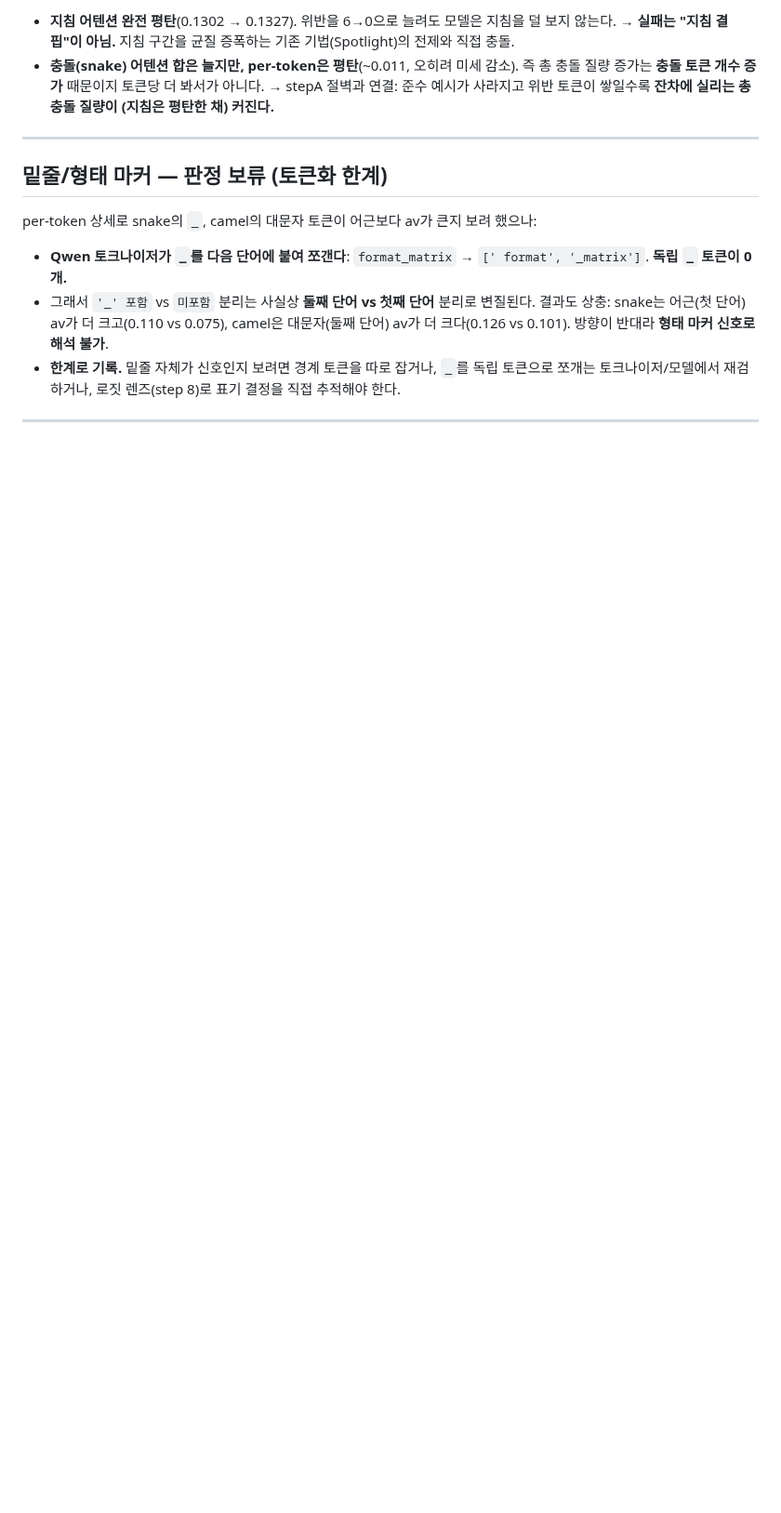
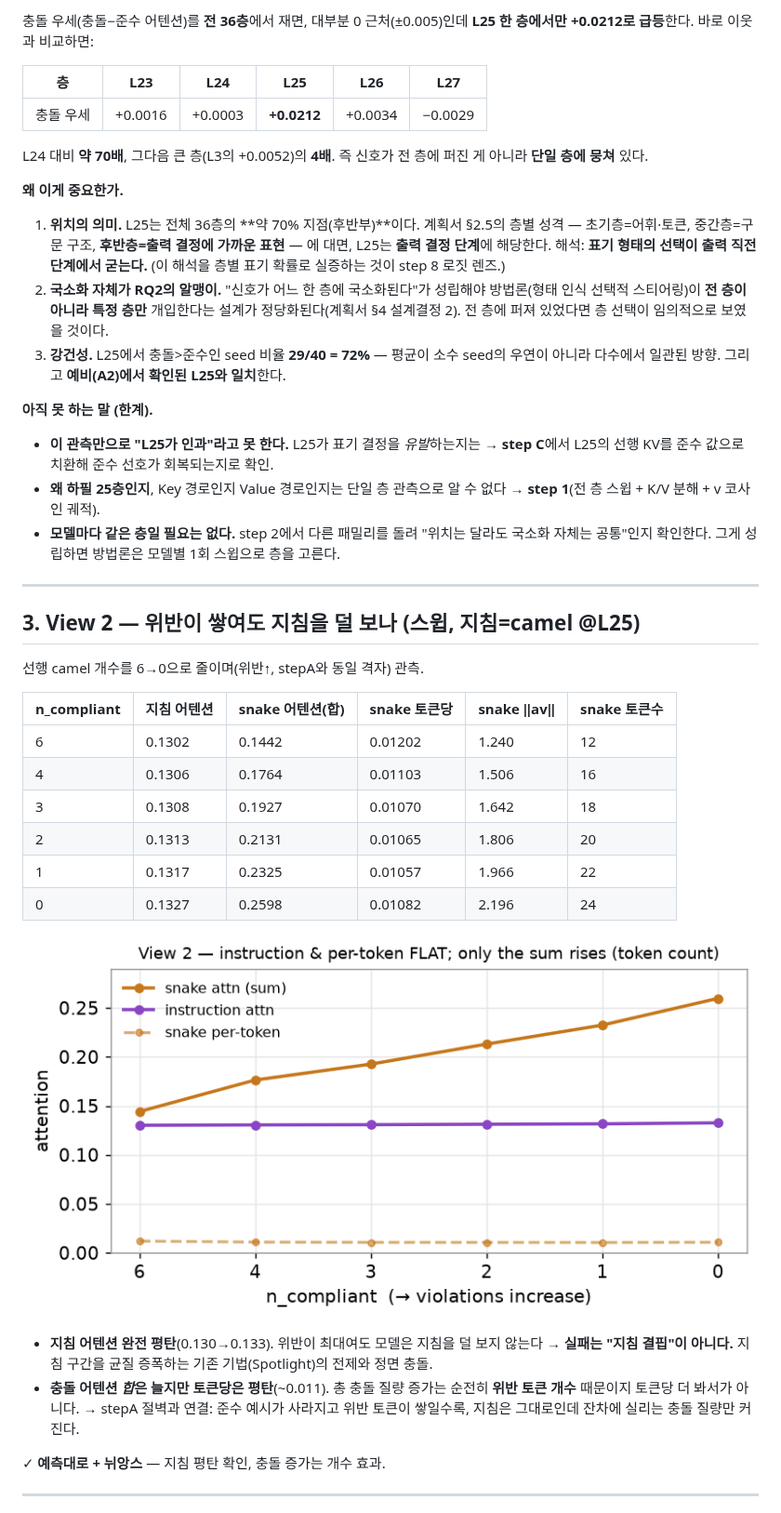
Before and after one commit to deanjs/HCLT_2026, a Markdown page: docs/stepB/results.md, the part around one of its changes. Shown at 93% size. Rendered like a GitHub page; pictures changed too: docs/stepB/figs/view2_sweep.png (added); blank space fills up the shorter version.

```diff
--- a/docs/stepB/results.md
+++ b/docs/stepB/results.md
@@ -38,16 +39,45 @@
 
-- **지침 어텐션 완전 평탄**(0.1302 → 0.1327). 위반을 6→0으로 늘려도 모델은 지침을 덜 보지 않는다. → **실패는 "지침 결핍"이 아님.** 지침 구간을 균질 증폭하는 기존 기법(Spotlight)의 전제와 직접 충돌.
-- **충돌(snake) 어텐션 합은 늘지만, per-token은 평탄**(~0.011, 오히려 미세 감소). 즉 총 충돌 질량 증가는 **충돌 토큰 개수 증가** 때문이지 토큰당 더 봐서가 아니다. → stepA 절벽과 연결: 준수 예시가 사라지고 위반 토큰이 쌓일수록 **잔차에 실리는 총 충돌 질량이 (지침은 평탄한 채) 커진다.**
+충돌 우세(충돌−준수 어텐션)를 **전 36층**에서 재면, 대부분 0 근처(±0.005)인데 **L25 한 층에서만 +0.0212로 급등**한다. 바로 이웃과 비교하면:
+
+| 층 | L23 | L24 | **L25** | L26 | L27 |
+|---|---|---|---|---|---|
+| 충돌 우세 | +0.0016 | +0.0003 | **+0.0212** | +0.0034 | −0.0029 |
+
+L24 대비 **약 70배**, 그다음 큰 층(L3의 +0.0052)의 **4배**. 즉 신호가 전 층에 퍼진 게 아니라 **단일 층에 뭉쳐** 있다.
+
+**왜 이게 중요한가.**
+
+1. **위치의 의미.** L25는 전체 36층의 **약 70% 지점(후반부)**이다. 계획서 §2.5의 층별 성격 — 초기층=어휘·토큰, 중간층=구문 구조, **후반층=출력 결정에 가까운 표현** — 에 대면, L25는 **출력 결정 단계**에 해당한다. 해석: **표기 형태의 선택이 출력 직전 단계에서 굳는다.** (이 해석을 층별 표기 확률로 실증하는 것이 step 8 로짓 렌즈.)
+2. **국소화 자체가 RQ2의 알맹이.** "신호가 어느 한 층에 국소화된다"가 성립해야 방법론(형태 인식 선택적 스티어링)이 **전 층이 아니라 특정 층만** 개입한다는 설계가 정당화된다(계획서 §4 설계결정 2). 전 층에 퍼져 있었다면 층 선택이 임의적으로 보였을 것이다.
+3. **강건성.** L25에서 충돌>준수인 seed 비율 **29/40 = 72%** — 평균이 소수 seed의 우연이 아니라 다수에서 일관된 방향. 그리고 **예비(A2)에서 확인된 L25와 일치**한다.
+
+**아직 못 하는 말 (한계).**
+
+- **이 관측만으로 "L25가 인과"라고 못 한다.** L25가 표기 결정을 *유발*하는지는 → **step C**에서 L25의 선행 KV를 준수 값으로 치환해 준수 선호가 회복되는지로 확인.
+- **왜 하필 25층인지**, Key 경로인지 Value 경로인지는 단일 층 관측으로 알 수 없다 → **step 1**(전 층 스윕 + K/V 분해 + v 코사인 궤적).
+- **모델마다 같은 층일 필요는 없다.** step 2에서 다른 패밀리를 돌려 "위치는 달라도 국소화 자체는 공통"인지 확인한다. 그게 성립하면 방법론은 모델별 1회 스윕으로 층을 고른다.
 
 ---
 
-## 밑줄/형태 마커 — 판정 보류 (토큰화 한계)
+## 3. View 2 — 위반이 쌓여도 지침을 덜 보나 (스윕, 지침=camel @L25)
 
-per-token 상세로 snake의 `_`, camel의 대문자 토큰이 어근보다 av가 큰지 보려 했으나:
+선행 camel 개수를 6→0으로 줄이며(위반↑, stepA와 동일 격자) 관측.
 
-- **Qwen 토크나이저가 `_`를 다음 단어에 붙여 쪼갠다**: `format_matrix` → `[' format', '_matrix']`. **독립 `_` 토큰이 0개.**
-- 그래서 `'_' 포함` vs `미포함` 분리는 사실상 **둘째 단어 vs 첫째 단어** 분리로 변질된다. 결과도 상충: snake는 어근(첫 단어) av가 더 크고(0.110 vs 0.075), camel은 대문자(둘째 단어) av가 더 크다(0.126 vs 0.101). 방향이 반대라 **형태 마커 신호로 해석 불가**.
-- **한계로 기록.** 밑줄 자체가 신호인지 보려면 경계 토큰을 따로 잡거나, `_`를 독립 토큰으로 쪼개는 토크나이저/모델에서 재검하거나, 로짓 렌즈(step 8)로 표기 결정을 직접 추적해야 한다.
+| n_compliant | 지침 어텐션 | snake 어텐션(합) | snake 토큰당 | snake ‖av‖ | snake 토큰수 |
+|---|---|---|---|---|---|
+| 6 | 0.1302 | 0.1442 | 0.01202 | 1.240 | 12 |
+| 4 | 0.1306 | 0.1764 | 0.01103 | 1.506 | 16 |
+| 3 | 0.1308 | 0.1927 | 0.01070 | 1.642 | 18 |
+| 2 | 0.1313 | 0.2131 | 0.01065 | 1.806 | 20 |
+| 1 | 0.1317 | 0.2325 | 0.01057 | 1.966 | 22 |
+| 0 | 0.1327 | 0.2598 | 0.01082 | 2.196 | 24 |
+
+![위반 스윕](figs/view2_sweep.png)
+
+- **지침 어텐션 완전 평탄**(0.130→0.133). 위반이 최대여도 모델은 지침을 덜 보지 않는다 → **실패는 "지침 결핍"이 아니다.** 지침 구간을 균질 증폭하는 기존 기법(Spotlight)의 전제와 정면 충돌.
+- **충돌 어텐션 *합*은 늘지만 토큰당은 평탄**(~0.011). 총 충돌 질량 증가는 순전히 **위반 토큰 개수** 때문이지 토큰당 더 봐서가 아니다. → stepA 절벽과 연결: 준수 예시가 사라지고 위반 토큰이 쌓일수록, 지침은 그대로인데 잔차에 실리는 충돌 질량만 커진다.
+
+<span>✓ **예측대로 + 뉘앙스** — 지침 평탄 확인, 충돌 증가는 개수 효과.</span>
 
 ---
 
```
Also changed, not shown: other parts of docs/stepB/results.md (+45 -27 lines), docs/stepB/figs/layer_peak.png (added), docs/stepB/figs/markers.png (added), docs/stepB/figs/view1_flip.png (added), docs/stepB/figs/view1_metrics.png (added), 1 other file.
